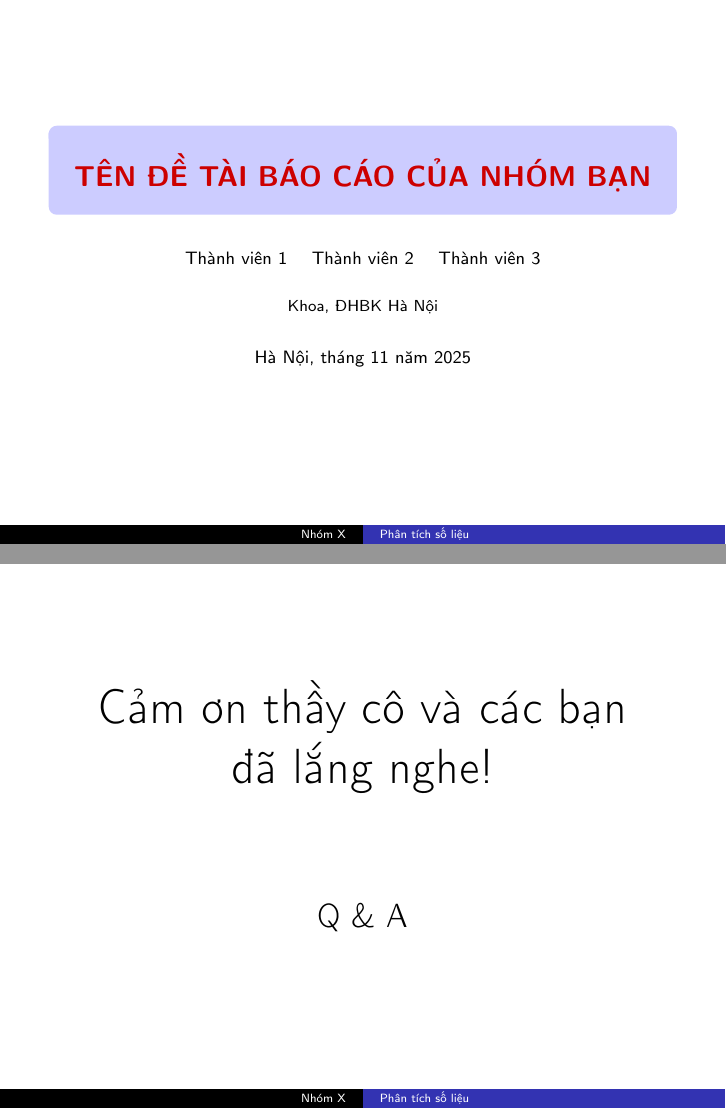
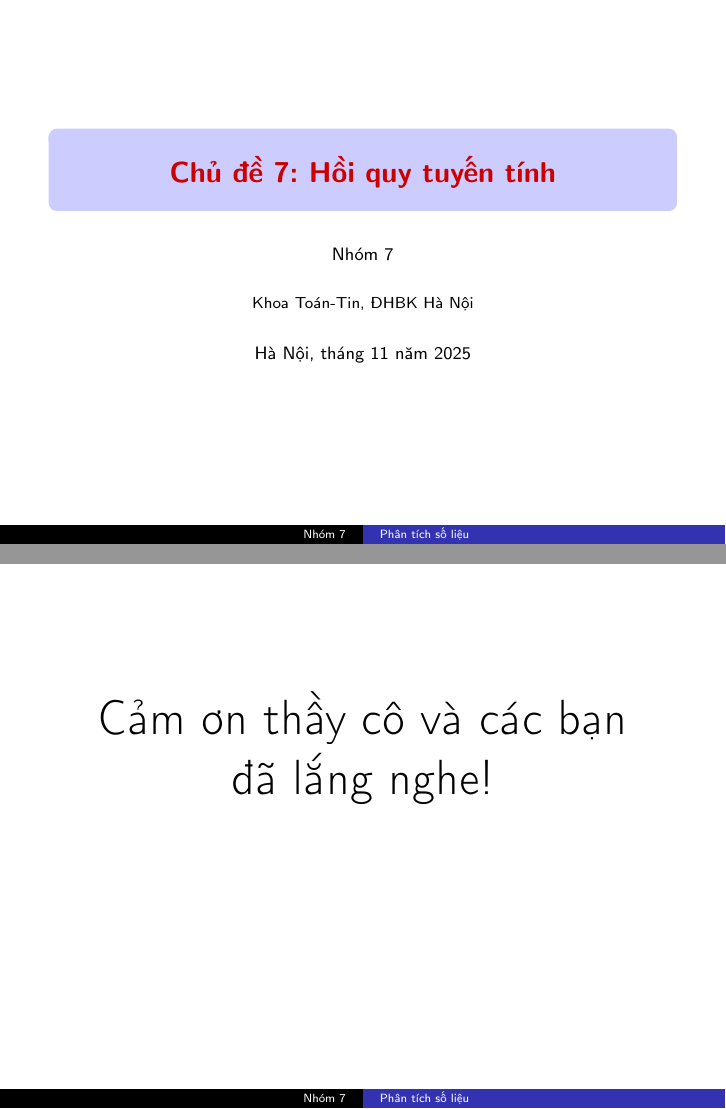
Before and after one commit to Tuhadoanh/PTSL_Multivariate_Linear_Regression_Models, LaTeX slides (main.tex): pages 1 and 114 of 114, joined at a grey line. Compiled offline with pdfLaTeX.

Commit message:
Sửa trang bìa

```diff
--- a/main.tex
+++ b/main.tex
@@ -111,15 +111,15 @@
 \setbeamertemplate{navigation symbols}{}
 
 % --- LOGO ---
-\pgfdeclareimage[height=1cm]{fami-logo}{Logo-khoa-chup}
+\pgfdeclareimage[height=1cm]{fami-logo}{Logo}
 %\pgfdeclareimage[height=1.5cm]{hust-logo}{logo}
 \logo{\pgfuseimage{fami-logo}}
 
 % --- THÔNG TIN TRANG BÌA CHÍNH ---
 % (Bạn hãy thay đổi các thông tin này cho phù hợp với đề tài)
-\title[Phân tích số liệu]{TÊN ĐỀ TÀI BÁO CÁO CỦA NHÓM BẠN}
-\author[Nhóm X]{Thành viên 1 \and Thành viên 2 \and Thành viên 3}
-\institution[SAMI-HUST]{Khoa, ĐHBK Hà Nội}
+\title[Phân tích số liệu]{Chủ đề 7: Hồi quy tuyến tính }
+\author[Nhóm 7] {Nhóm 7}
+\institution[FAMI-HUST]{Khoa Toán-Tin, ĐHBK Hà Nội}
 \date{Hà Nội, tháng 11 năm 2025}
 
 \renewcommand{\sfdefault}{cmss}
@@ -170,8 +170,6 @@
 	\Huge
 	Cảm ơn thầy cô và các bạn\\đã lắng nghe!
 	\vfill
-	\LARGE
-	Q \& A
 \end{frame}
 
 \end{footnotesize} % Đóng môi trường chữ nhỏ
```
